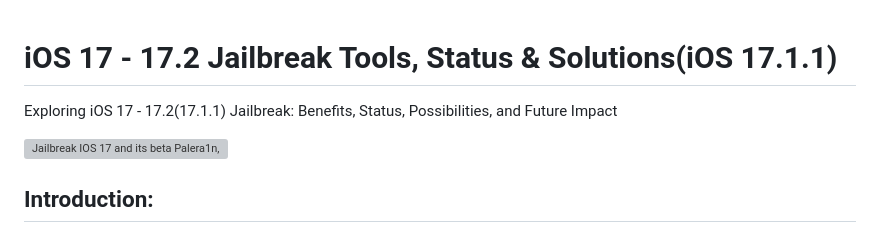
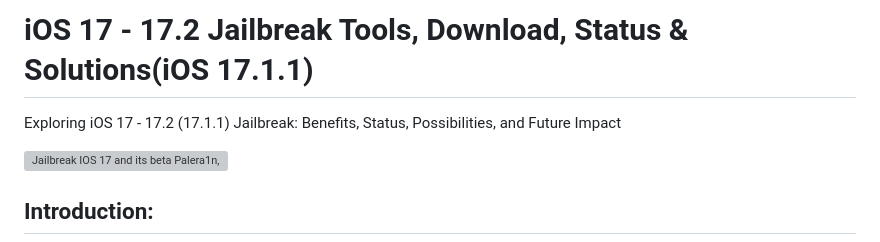
Before and after one commit to iOS17/Jailbreak, a Markdown page: README.md, the part around one of its changes. GitHub-like rendering; grey boxes are pictures that could not be loaded.

Commit message:
iOS 17, iOS 17.1, iOS 17.2 Jailbreak Update.md
Added iOS 17.2 Jailbreak Update.

```diff
--- a/README.md
+++ b/README.md
@@ -1,9 +1,6 @@
+# iOS 17 - 17.2 Jailbreak Tools, Download, Status & Solutions(iOS 17.1.1)
 
-
-
-# iOS 17 - 17.2 Jailbreak Tools, Status & Solutions(iOS 17.1.1)
-
-Exploring iOS 17 - 17.2(17.1.1) Jailbreak: Benefits, Status, Possibilities, and Future Impact
+Exploring iOS 17 - 17.2 (17.1.1) Jailbreak: Benefits, Status, Possibilities, and Future Impact
 
 
 ![Jailbreak IOS 17 and its beta Palera1n, unc0ver, chimera, checkm8, taurine, dopamine, xina17, xina, checkra1n ](https://github.com/iOS17/Jailbreak/assets/135683347/040ad272-8b9b-4eef-95f0-90d53217ef6b)
```
Also changed, not shown: other parts of README.md (+7 -0 lines).
